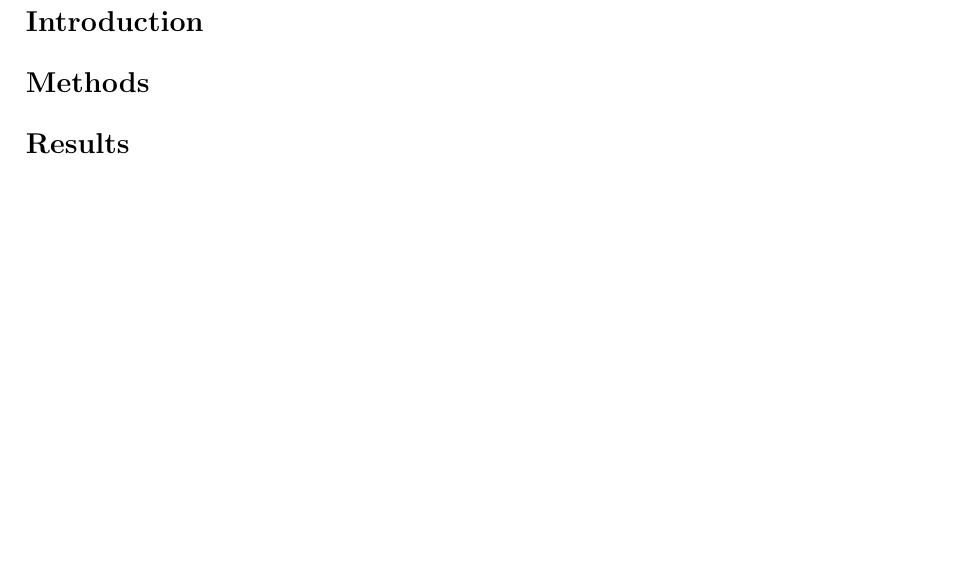
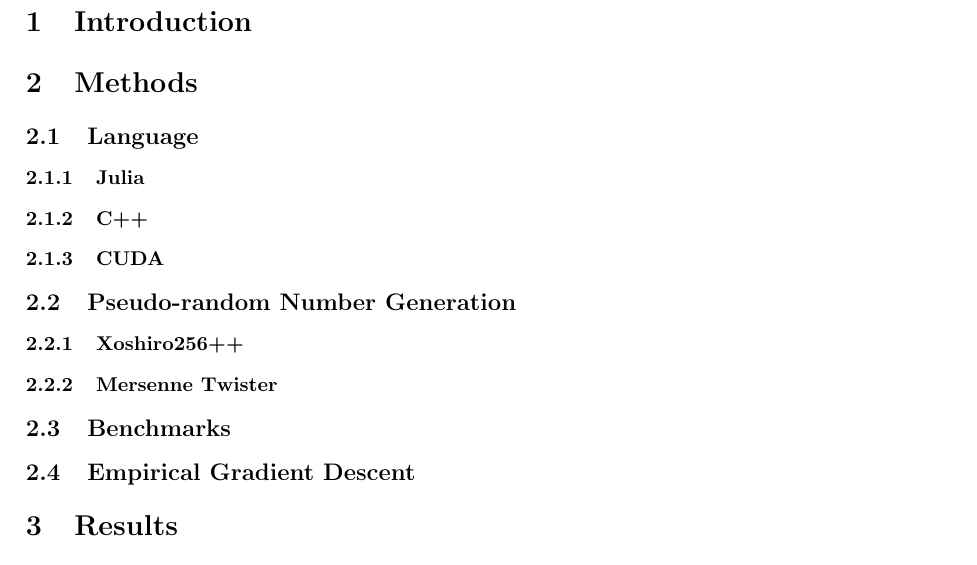
Before and after one commit to NonDairyNeutrino/scientific_computing, a LaTeX document (projects/prng/report/report.tex): part of the page before the commit and part of page 1 of 2 after it, cut so that both start at the same text, the shorter picture padded with empty space. Compiled offline with pdfLaTeX.

Commit message:
outline more sections

```diff
--- a/projects/prng/report/report.tex
+++ b/projects/prng/report/report.tex
@@ -27,11 +27,29 @@ sorting=ynt
 
     \maketitle
 
-    \section*{Introduction}
+    \section{Introduction}
 
-    \section*{Methods}
+    \section{Methods}
 
-    \section*{Results}
+        \subsection{Language}
+
+            \subsubsection{Julia}
+
+            \subsubsection{C++}
+
+            \subsubsection{CUDA}
+
+        \subsection{Pseudo-random Number Generation}
+
+            \subsubsection{Xoshiro256++}
+
+            \subsubsection{Mersenne Twister}
+
+        \subsection{Benchmarks}
+
+        \subsection{Empirical Gradient Descent}
+
+    \section{Results}
 
     \section{Discussion}
         Compare empirical gradient to other standard methods in numerical optimization of geometric structures:
```
